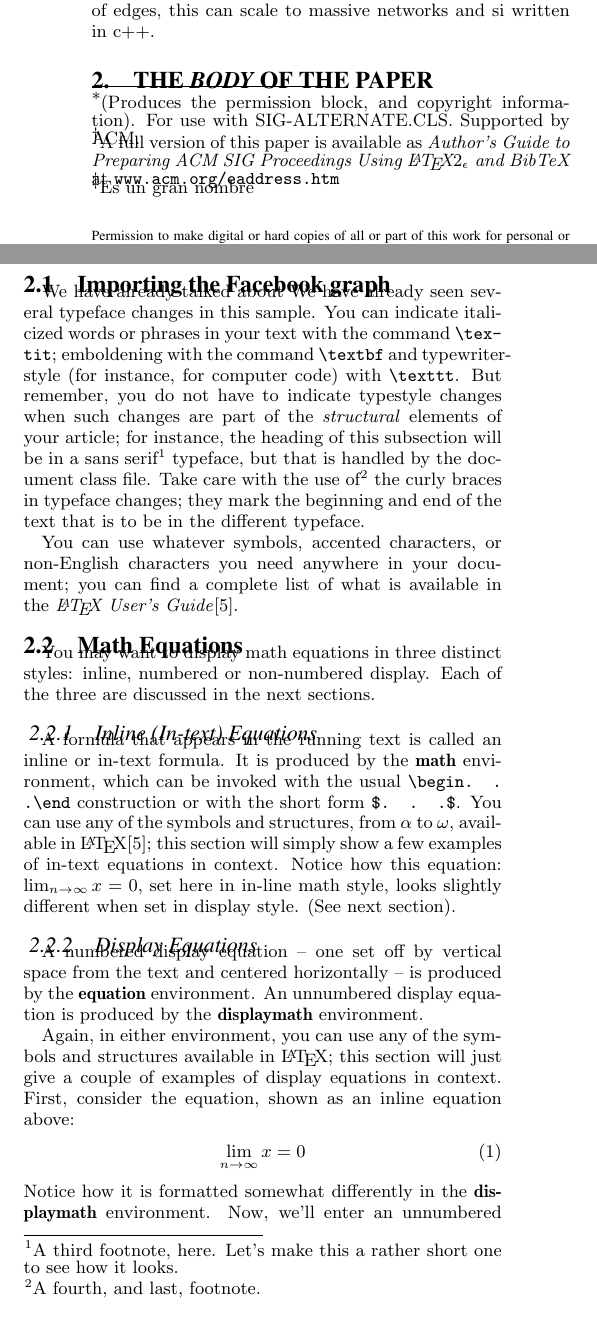
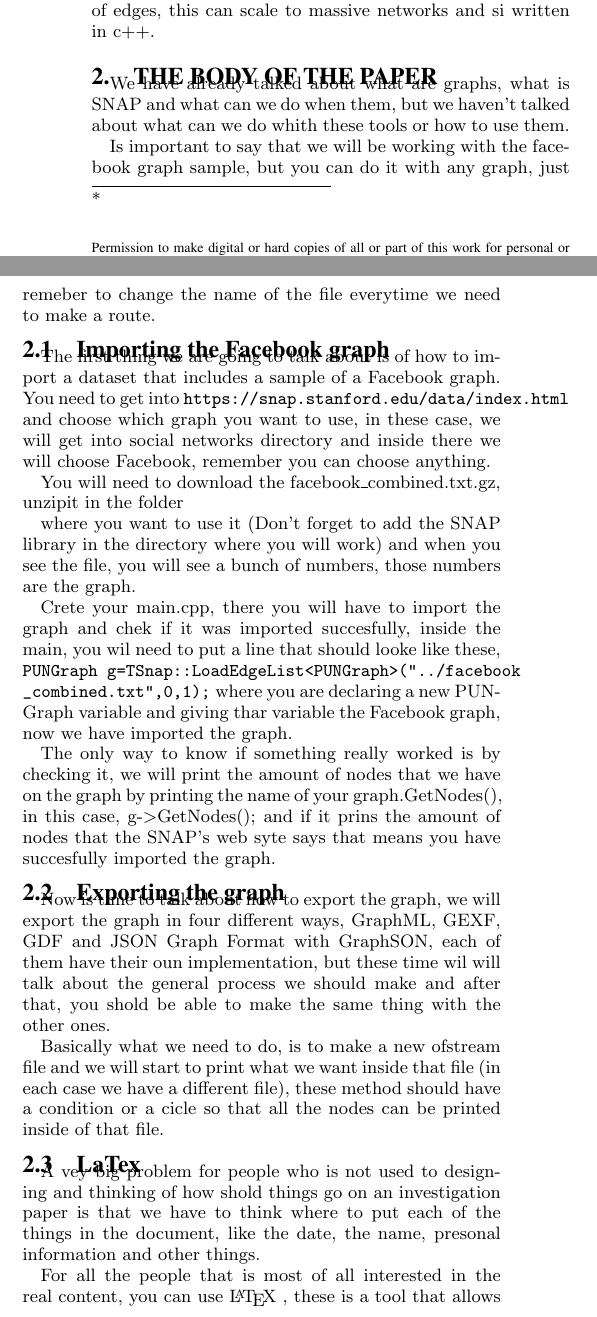
Before and after one commit to margotduek/AnalisisDisenioDeAlgoritmos, a LaTeX problem sheet (tarea4/SIG Proceedings Template-Jan2015 Zip/prueba.tex): two parts of the columns of page 1 of 4 before the commit and two parts of the columns of page 1 of 3 after it, joined at a grey line, cut so that both start at the same text. Compiled offline with pdfLaTeX.

Commit message:
:rocket: import, export andl latex sections added

```diff
--- a/tarea4/SIG Proceedings Template-Jan2015 Zip/prueba.tex
+++ b/tarea4/SIG Proceedings Template-Jan2015 Zip/prueba.tex
@@ -16,8 +16,6 @@
 %\setcopyright{cagovmixed}
 
 
-% DOI
-\doi{10.475/123_4}
 
 %Conference
 \conferenceinfo{PLDI '13}{June 16--19, 2013, Seattle, WA, USA}
@@ -30,15 +28,7 @@
 %\crdata{0-12345-67-8/90/01}  % Allows default copyright data (0-89791-88-6/97/05) to be over-ridden - IF NEED BE.
 % --- End of Author Metadata ---
 
-\title{Graph prossesing
-\titlenote{(Produces the permission block, and
-copyright information). For use with
-SIG-ALTERNATE.CLS. Supported by ACM.}}
-\subtitle{Graph prossesing by using the SNAP library
-\titlenote{A full version of this paper is available as
-\textit{Author's Guide to Preparing ACM SIG Proceedings Using
-\LaTeX$2_\epsilon$\ and BibTeX} at
-\texttt{www.acm.org/eaddress.htm}}}
+
 %
 % You need the command \numberofauthors to handle the 'placement
 % and alignment' of the authors beneath the title.
@@ -67,7 +57,7 @@ SIG-ALTERNATE.CLS. Supported by ACM.}}
 \numberofauthors{1}
 \author{
 \alignauthor
-Margot Duek\titlenote{Es un gran nombre}\\
+Margot Duek\titlenote{}\\
        \affaddr{Instituto Tecnologico de Estudios Superiores de Monterrey}\\
        \affaddr{Mexico City}\\
        \email{margotduek@gmail.com}
@@ -147,64 +137,39 @@ of millions of nodes and billions of edges, this can scale to massive networks
 and si written in c++.
 
 
-\section{The {\secit Body} of The Paper}
+\section{The Body of The Paper}
+We have already talked about what are graphs, what is SNAP and what can
+we do when them, but we haven't talked about what can we do whith
+these tools or how to use them.
+
+Is important to say that we will be working with the facebook graph sample,
+but you can do it with any graph, just remeber to change the name of the
+file everytime we need to make a route.
+
 \subsection{Importing the Facebook graph}
-We have already talked about
-We have already seen several typeface changes in this sample.  You
-can indicate italicized words or phrases in your text with
-the command \texttt{{\char'134}textit}; emboldening with the
-command \texttt{{\char'134}textbf}
-and typewriter-style (for instance, for computer code) with
-\texttt{{\char'134}texttt}.  But remember, you do not
-have to indicate typestyle changes when such changes are
-part of the \textit{structural} elements of your
-article; for instance, the heading of this subsection will
-be in a sans serif\footnote{A third footnote, here.
-Let's make this a rather short one to
-see how it looks.} typeface, but that is handled by the
-document class file. Take care with the use
-of\footnote{A fourth, and last, footnote.}
-the curly braces in typeface changes; they mark
-the beginning and end of
-the text that is to be in the different typeface.
+The first thing we are going to talk about is of how to import a dataset that
+includes a sample of a Facebook graph. You need to get into
+\texttt{https://snap.stanford.edu/data/index.html} and choose which
+graph you want to use, in these case, we will get into social networks directory
+and inside there we will choose Facebook, remember you can choose anything.
 
-You can use whatever symbols, accented characters, or
-non-English characters you need anywhere in your document;
-you can find a complete list of what is
-available in the \textit{\LaTeX\
-User's Guide}\cite{Lamport:LaTeX}.
+You will need to download the facebook\_combined.txt.gz, unzipit in the folder
 
-\subsection{Math Equations}
-You may want to display math equations in three distinct styles:
-inline, numbered or non-numbered display.  Each of
-the three are discussed in the next sections.
+where you want to use it (Don't forget to add the SNAP library in the
+directory where you will work) and when you see the file, you will see a
+bunch of numbers, those numbers are the graph.
 
-\subsubsection{Inline (In-text) Equations}
-A formula that appears in the running text is called an
-inline or in-text formula.  It is produced by the
-\textbf{math} environment, which can be
-invoked with the usual \texttt{{\char'134}begin. . .{\char'134}end}
-construction or with the short form \texttt{\$. . .\$}. You
-can use any of the symbols and structures,
-from $\alpha$ to $\omega$, available in
-\LaTeX\cite{Lamport:LaTeX}; this section will simply show a
-few examples of in-text equations in context. Notice how
-this equation: \begin{math}\lim_{n\rightarrow \infty}x=0\end{math},
-set here in in-line math style, looks slightly different when
-set in display style.  (See next section).
+Crete your main.cpp, there you will have to import the graph and chek if it was
+imported succesfully, inside the main, you wil need to put a line that should
+looke like these,
+\texttt{PUNGraph g=TSnap::LoadEdgeList<PUNGraph>("../facebook
+\_combined.txt",0,1);}
+where you are declaring a new PUNGraph variable
+and giving thar variable the Facebook graph, now we have imported the graph.
 
-\subsubsection{Display Equations}
-A numbered display equation -- one set off by vertical space
-from the text and centered horizontally -- is produced
-by the \textbf{equation} environment. An unnumbered display
-equation is produced by the \textbf{displaymath} environment.
+The only way to know if something really worked is by checking it, we
+will print the amount of nodes that we have on the graph by printing
+the name of your graph.GetNodes(), in this case, g->GetNodes(); and if
+it prins the amount of nodes that the SNAP's web syte says that means you
+have succesfully imported the graph.
 
-Again, in either environment, you can use any of the symbols
-and structures available in \LaTeX; this section will just
-give a couple of examples of display equations in context.
-First, consider the equation, shown as an inline equation above:
-\begin{equation}\lim_{n\rightarrow \infty}x=0\end{equation}
-Notice how it is formatted somewhat differently in
-the \textbf{displaymath}
-environment.  Now, we'll enter an unnumbered equation:
-\begin{displaymath}\sum_{i=0}^{\infty} x + 1\end{displaymath}
@@ -214 +176,8 @@ just to demonstrate \LaTeX's able handling of numbering.
 
+\subsection{Exporting the graph}
+Now is time to talk about how to export the graph, we will
+export the graph in four different ways, GraphML, GEXF,
+GDF and JSON Graph Format with GraphSON, each of them have their oun
+implementation, but these time wil will talk about the general
+process we should make and after that, you shold be able
+to make the same thing with the other ones.
@@ -231 +184,6 @@ with each item in the \texttt{.bib} file for your article.
 
+Basically what we need to do, is to make a new ofstream file
+and we will start to print what we want inside that file
+(in each case we have a different file), these method should
+have a condition or a cicle so that all the nodes can be printed
+inside of that file.
@@ -241,0 +192,8 @@ No other citation format is endorsed or supported.
+\subsection{LaTex}
+A vey big problem for people who is not used to designing and thinking
+of how shold things go on an investigation paper is that we have to
+think where to put each of the things in the document, like the date,
+the name, presonal information and other things.
+
+For all the people that is most of all interested in the real
+content, you can use \LaTeX\ , these is a tool that allows people
```
Also changed, not shown: tarea4/ReadMe.txt, tarea4/SIG Proceedings Template-Jan2015 Zip/prueba.bbl, tarea4/SIG Proceedings Template-Jan2015 Zip/prueba.pdf, tarea4/SIG Proceedings Template-Jan2015 Zip/prueba.tex (44 more changed lines), 7 other files.
